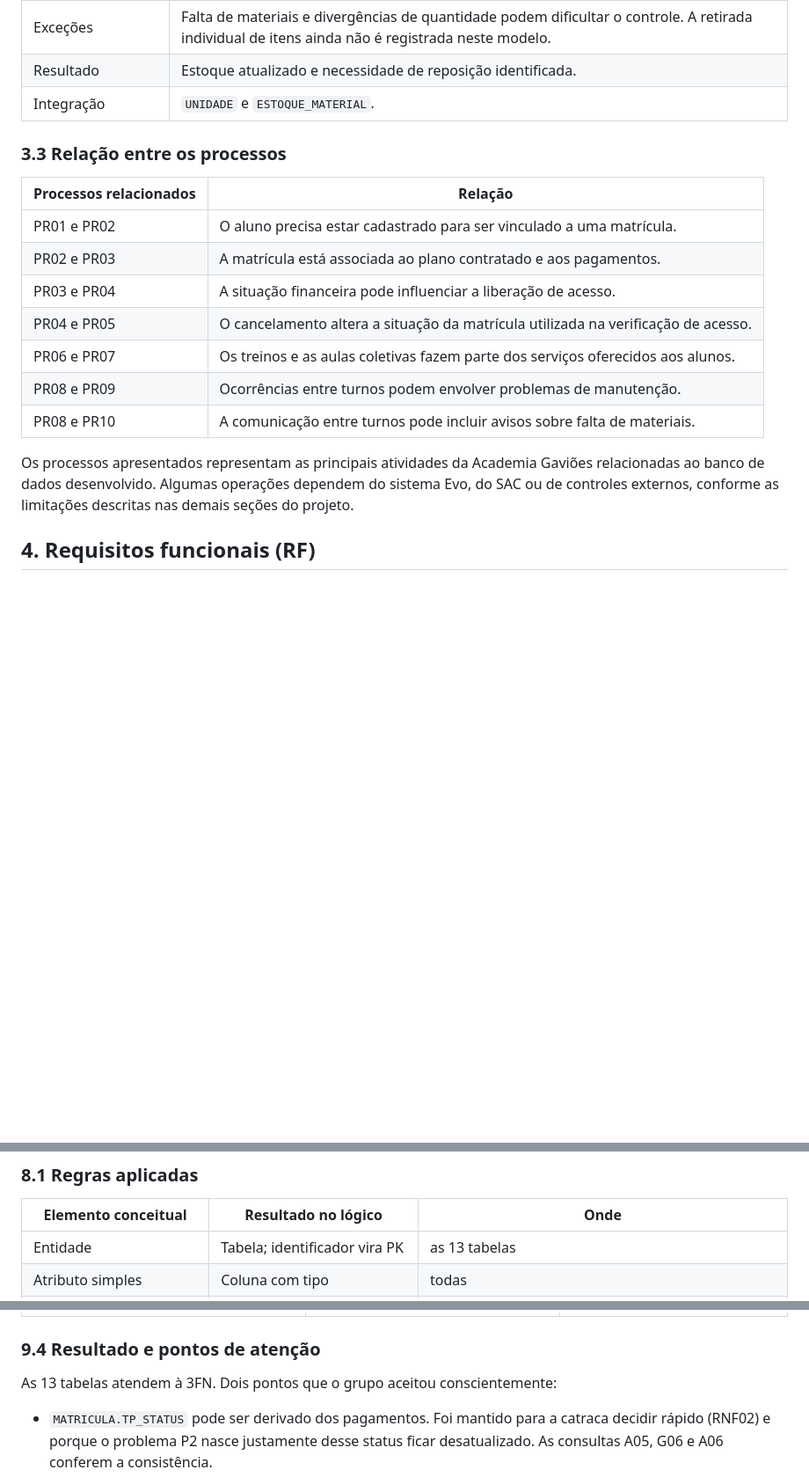
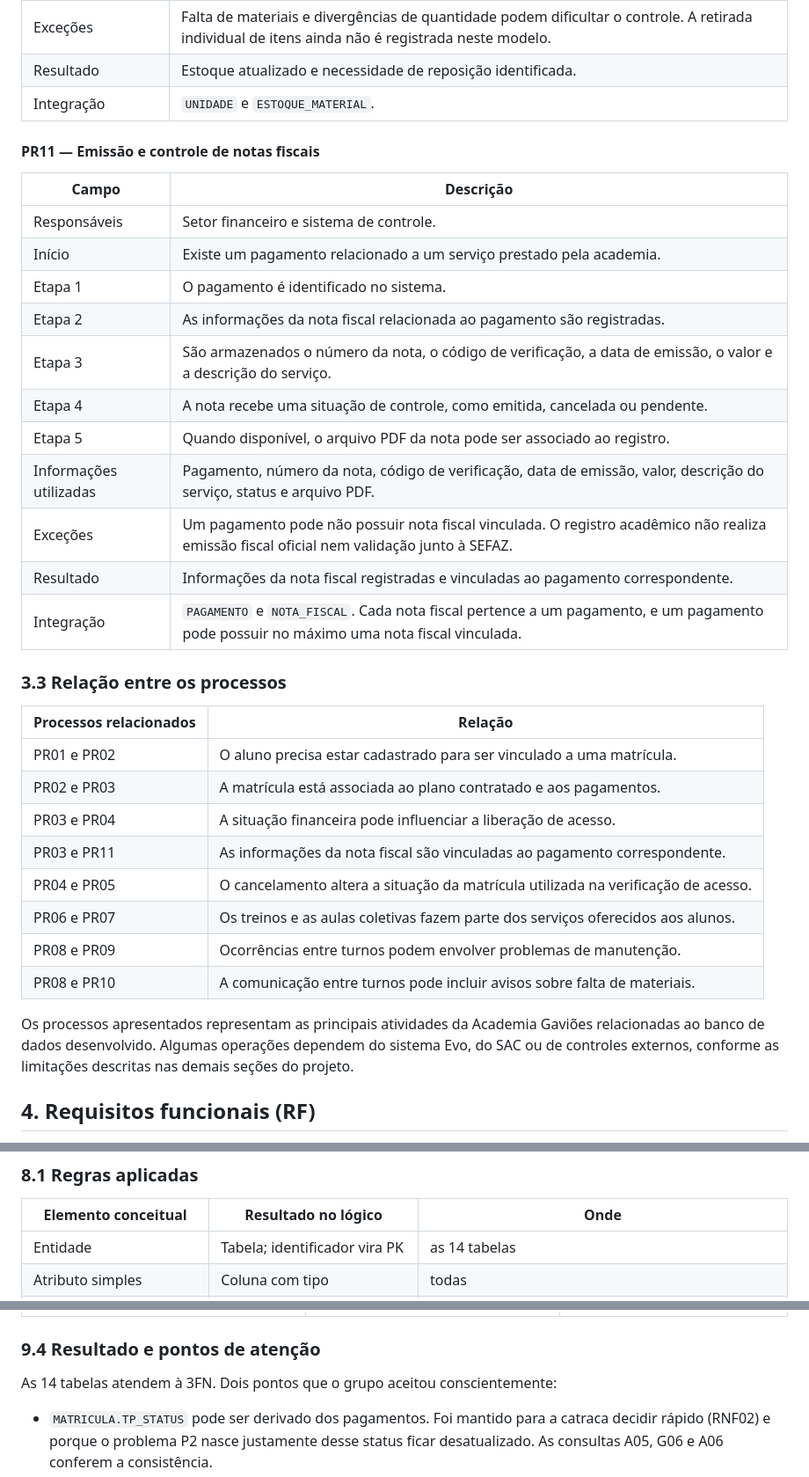
Before and after one commit to JoaoGuimaraesOficial/Banco-de-Dados-Academia-Gavi-es, a Markdown page: README.md, 3 parts joined by grey strips. Shown at 88% size. GitHub-like rendering; blank space fills up the shorter version.

```diff
--- a/README.md
+++ b/README.md
@@ -352,6 +354,22 @@ Os campos citados correspondem às informações do [dicionário de dados](dicio
 | Resultado | Estoque atualizado e necessidade de reposição identificada. |
 | Integração | `UNIDADE` e `ESTOQUE_MATERIAL`. |
 
+#### PR11 — Emissão e controle de notas fiscais
+
+| Campo | Descrição |
+|---|---|
+| Responsáveis | Setor financeiro e sistema de controle. |
+| Início | Existe um pagamento relacionado a um serviço prestado pela academia. |
+| Etapa 1 | O pagamento é identificado no sistema. |
+| Etapa 2 | As informações da nota fiscal relacionada ao pagamento são registradas. |
+| Etapa 3 | São armazenados o número da nota, o código de verificação, a data de emissão, o valor e a descrição do serviço. |
+| Etapa 4 | A nota recebe uma situação de controle, como emitida, cancelada ou pendente. |
+| Etapa 5 | Quando disponível, o arquivo PDF da nota pode ser associado ao registro. |
+| Informações utilizadas | Pagamento, número da nota, código de verificação, data de emissão, valor, descrição do serviço, status e arquivo PDF. |
+| Exceções | Um pagamento pode não possuir nota fiscal vinculada. O registro acadêmico não realiza emissão fiscal oficial nem validação junto à SEFAZ. |
+| Resultado | Informações da nota fiscal registradas e vinculadas ao pagamento correspondente. |
+| Integração | `PAGAMENTO` e `NOTA_FISCAL`. Cada nota fiscal pertence a um pagamento, e um pagamento pode possuir no máximo uma nota fiscal vinculada. |
+
 ### 3.3 Relação entre os processos
 
 | Processos relacionados | Relação |
@@ -359,12 +377,14 @@ Os campos citados correspondem às informações do [dicionário de dados](dicio
 | PR01 e PR02 | O aluno precisa estar cadastrado para ser vinculado a uma matrícula. |
 | PR02 e PR03 | A matrícula está associada ao plano contratado e aos pagamentos. |
 | PR03 e PR04 | A situação financeira pode influenciar a liberação de acesso. |
+| PR03 e PR11 | As informações da nota fiscal são vinculadas ao pagamento correspondente. |
 | PR04 e PR05 | O cancelamento altera a situação da matrícula utilizada na verificação de acesso. |
 | PR06 e PR07 | Os treinos e as aulas coletivas fazem parte dos serviços oferecidos aos alunos. |
 | PR08 e PR09 | Ocorrências entre turnos podem envolver problemas de manutenção. |
 | PR08 e PR10 | A comunicação entre turnos pode incluir avisos sobre falta de materiais. |
 
 Os processos apresentados representam as principais atividades da Academia Gaviões relacionadas ao banco de dados desenvolvido. Algumas operações dependem do sistema Evo, do SAC ou de controles externos, conforme as limitações descritas nas demais seções do projeto.
+
 ## 4. Requisitos funcionais (RF)
 
 RF01 a RF10 são os da E1 v1.1 (códigos mantidos). RF11 é novo. A coluna **No banco** diz com franqueza o quanto cada requisito está implementado.
@@ -493,7 +524,7 @@ RN01 a RN12 são as da E1 v1.1 (códigos mantidos, como pede o enunciado). RN13
 
 | Elemento conceitual | Resultado no lógico | Onde |
 |---|---|---|
-| Entidade | Tabela; identificador vira PK | as 13 tabelas |
+| Entidade | Tabela; identificador vira PK | as 14 tabelas |
 | Atributo simples | Coluna com tipo | todas |
 | Relacionamento 1:N | FK na tabela do lado N, `NOT NULL` quando a participação mínima é 1 | `PAGAMENTO.ID_MATRICULA`, `TREINO.ID_ALUNO`, `TREINO.ID_PROFESSOR`, `AULA_COLETIVA.ID_UNIDADE`, `ESTOQUE_MATERIAL.ID_UNIDADE` etc. |
 | Entidade associativa | Tabela própria com as duas FKs e os atributos do relacionamento | `MATRICULA` (ALUNO–PLANO) e `CHECKIN_AULA` (ALUNO–AULA) |
@@ -556,7 +588,7 @@ As tabelas usam PK simples (`ID_*`), e `CHECKIN_AULA` tem PK substituta com `UNI
 
 ### 9.4 Resultado e pontos de atenção
 
-As 13 tabelas atendem à 3FN. Dois pontos que o grupo aceitou conscientemente:
+As 14 tabelas atendem à 3FN. Dois pontos que o grupo aceitou conscientemente:
 
 - `MATRICULA.TP_STATUS` pode ser derivado dos pagamentos. Foi mantido para a catraca decidir rápido (RNF02) e porque o problema P2 nasce justamente desse status ficar desatualizado. As consultas A05, G06 e A06 conferem a consistência.
 - `MATRICULA.CD_ULTIMOS_DIGITOS_CARTAO` guarda o cartão cadastrado no plano recorrente. Se o cartão mudar, o campo é atualizado; o histórico de cartões não é mantido.
```
Also changed, not shown: other parts of README.md (+28 -12 lines).
